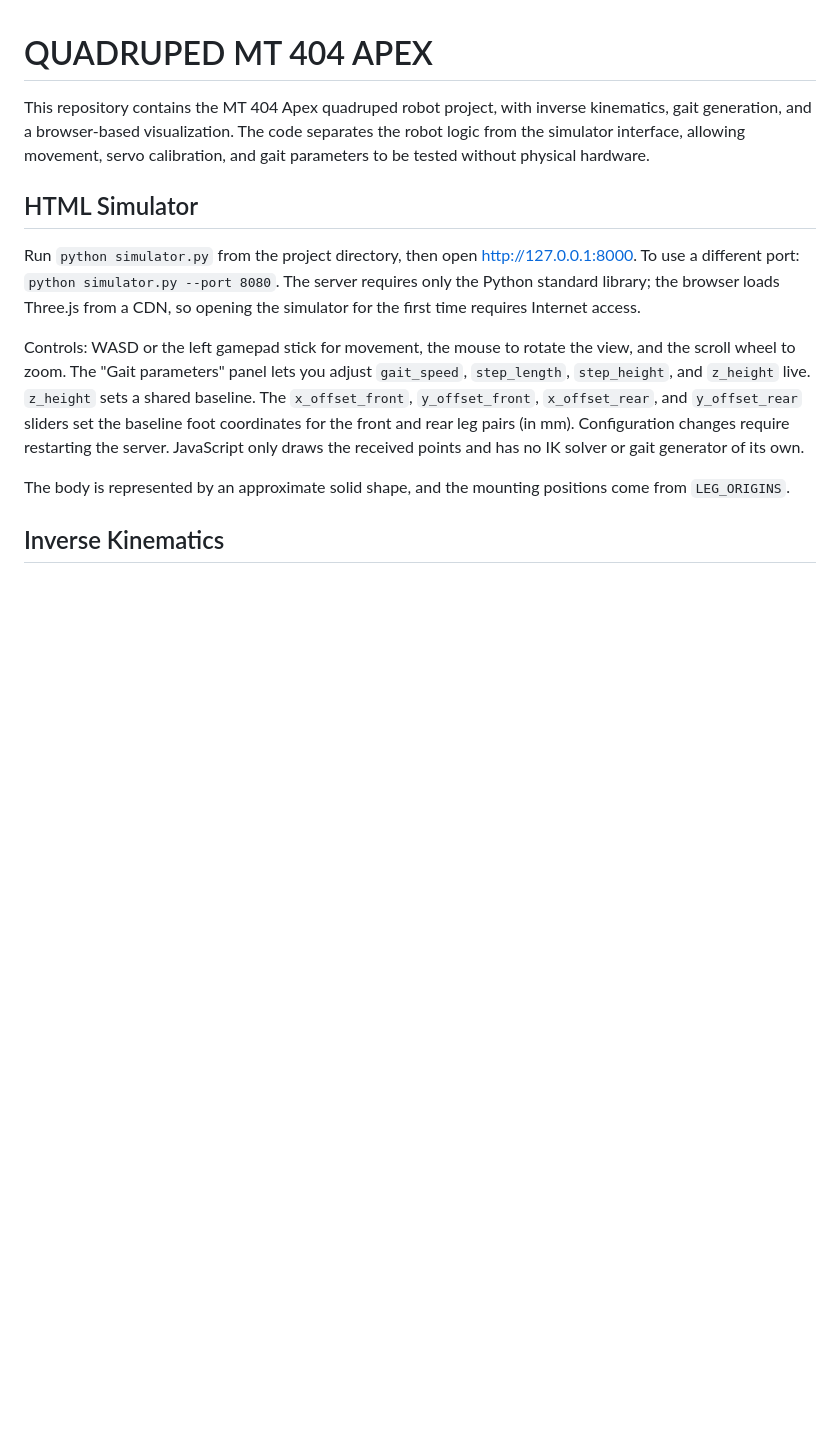
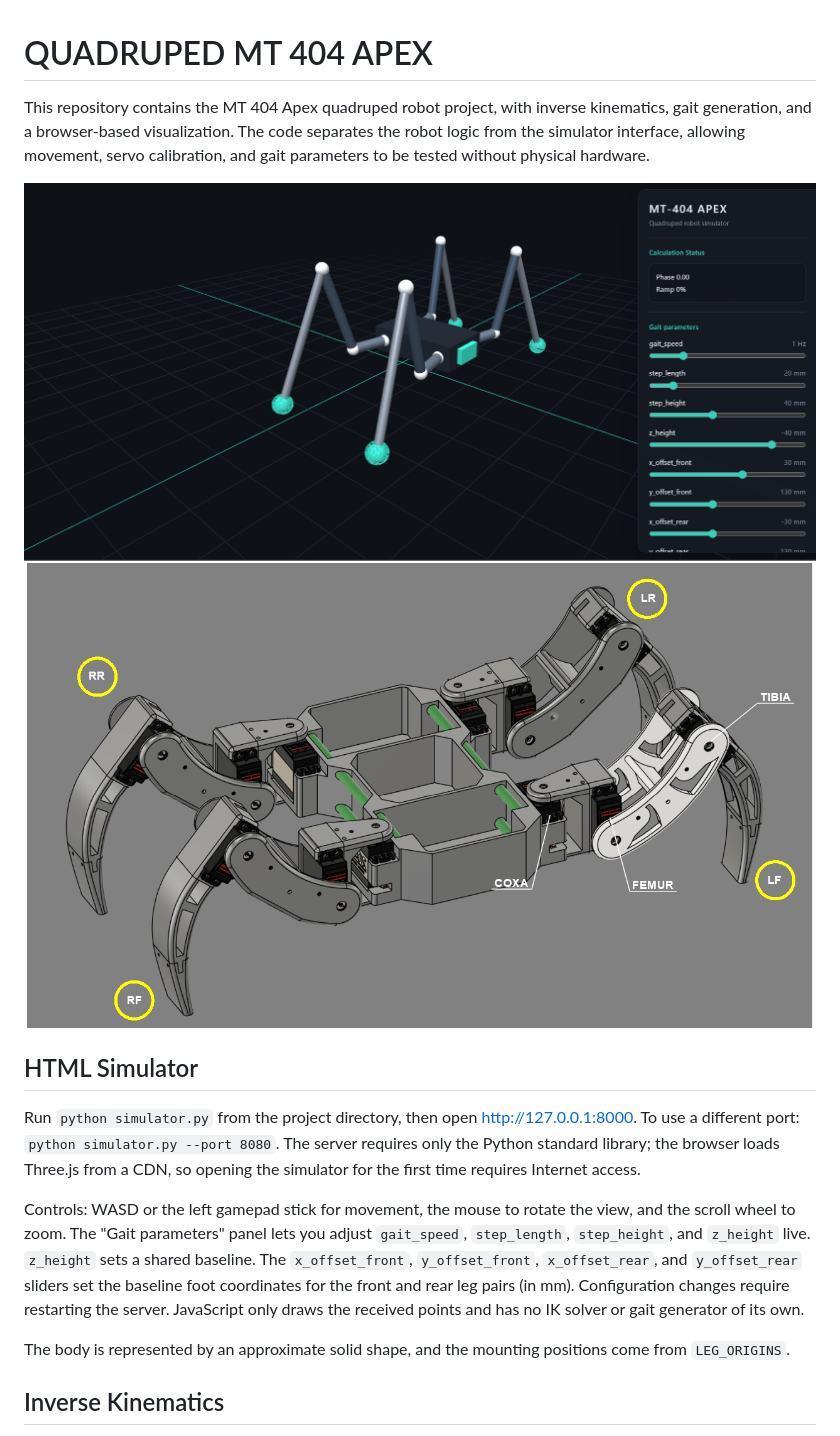
Before and after one commit to boryspimpek/Hexapod, a Markdown page: README.md, the part around the change. Rendered like a GitHub page; pictures changed too: media/overview.png (added), media/sim.png (added); blank space fills up the shorter version.

```diff
--- a/README.md
+++ b/README.md
@@ -1,6 +1,9 @@
 # QUADRUPED MT 404 APEX
 
 This repository contains the MT 404 Apex quadruped robot project, with inverse kinematics, gait generation, and a browser-based visualization. The code separates the robot logic from the simulator interface, allowing movement, servo calibration, and gait parameters to be tested without physical hardware.
+
+![sim](<media/sim.png>)
+![Overview](<media/overview.png>)
 
 ## HTML Simulator
 
```
Also changed, not shown: image.png (added).
